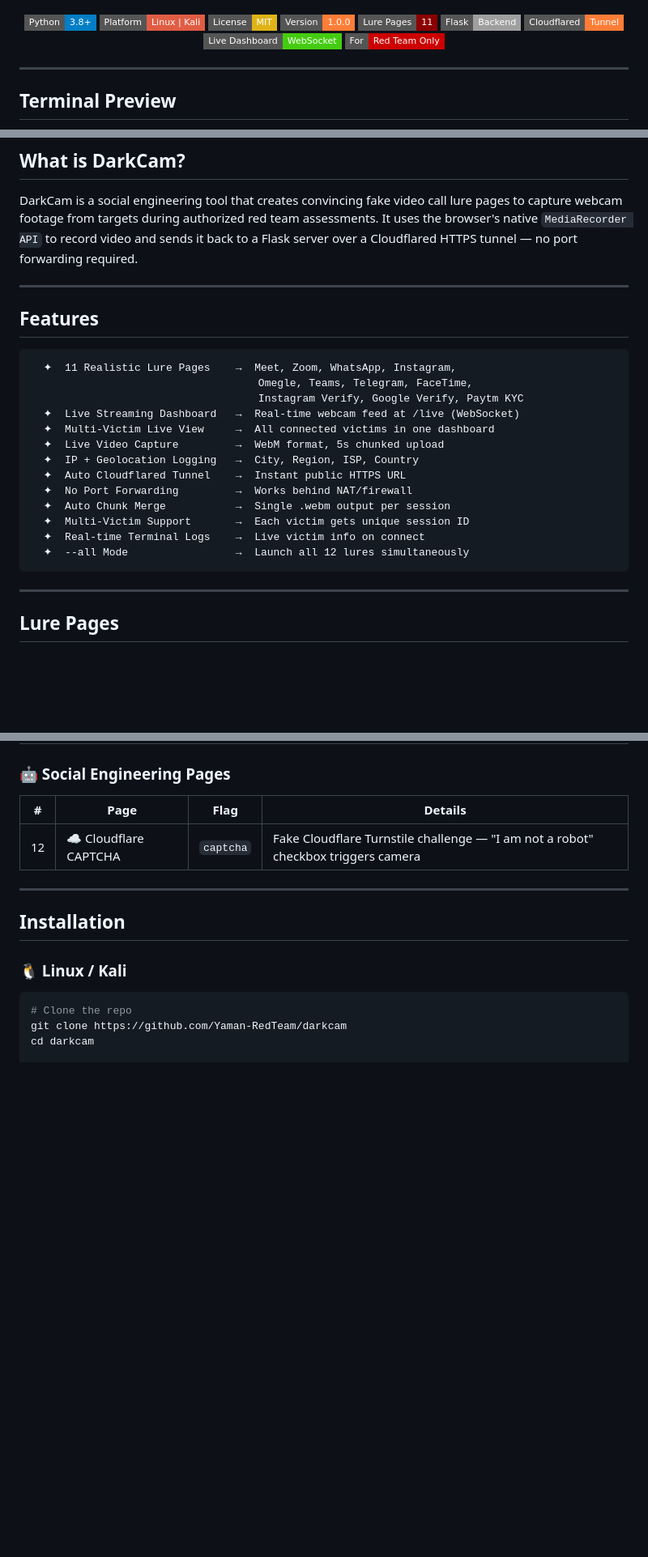
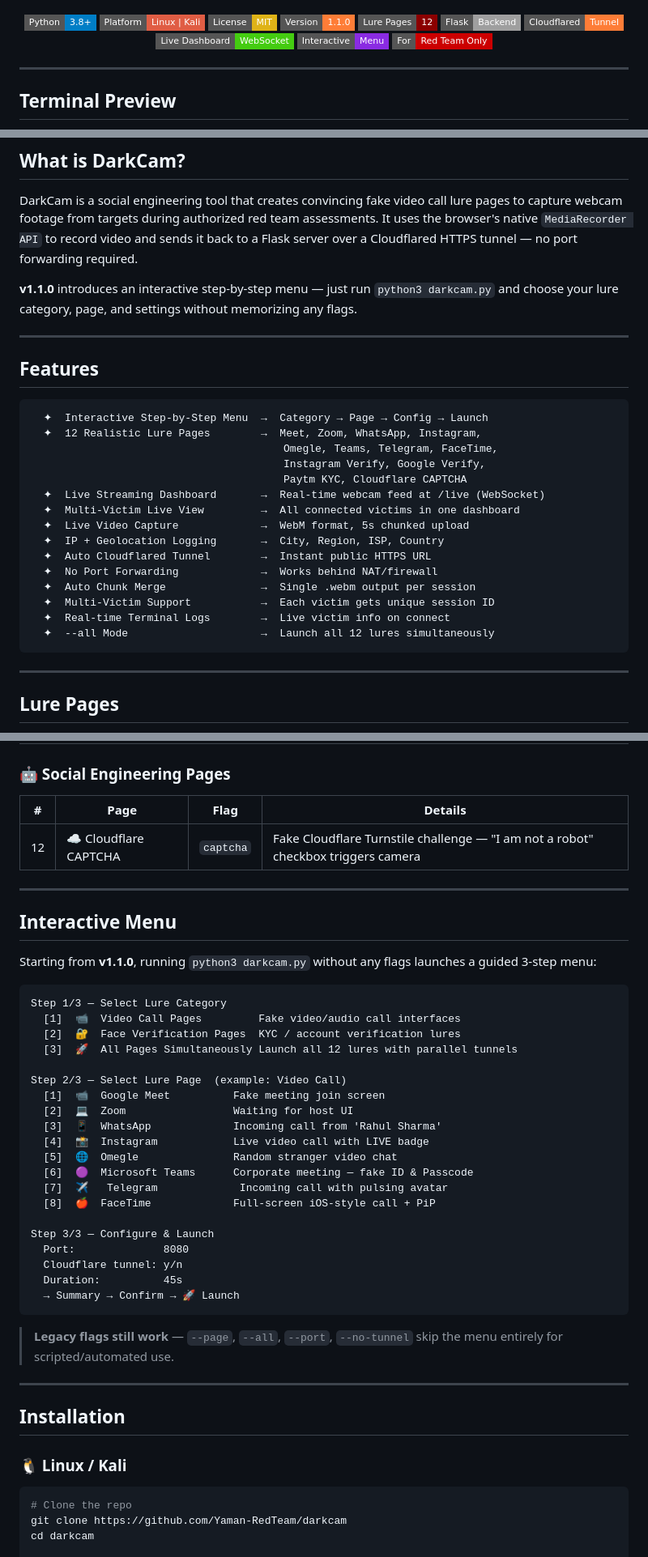
Before and after one commit to Yaman-RedTeam/darkcam, a Markdown page: README.md, 3 parts joined by grey strips. Shown at 81% size. Drawn GitHub-style; badges without logos; blank space fills up the shorter version.

````diff
--- a/README.md
+++ b/README.md
@@ -5,11 +5,12 @@
 [![Python](https://img.shields.io/badge/Python-3.8+-blue?style=flat-square&logo=python&logoColor=white)](https://python.org)
 [![Platform](https://img.shields.io/badge/Platform-Linux%20%7C%20Kali-red?style=flat-square&logo=linux&logoColor=white)](https://kali.org)
 [![License](https://img.shields.io/badge/License-MIT-yellow?style=flat-square)](LICENSE)
-[![Version](https://img.shields.io/badge/Version-1.0.0-orange?style=flat-square)]()
-[![Lure Pages](https://img.shields.io/badge/Lure%20Pages-11-darkred?style=flat-square)]()
+[![Version](https://img.shields.io/badge/Version-1.1.0-orange?style=flat-square)]()
+[![Lure Pages](https://img.shields.io/badge/Lure%20Pages-12-darkred?style=flat-square)]()
 [![Flask](https://img.shields.io/badge/Flask-Backend-lightgrey?style=flat-square&logo=flask&logoColor=white)](https://flask.palletsprojects.com)
 [![Cloudflare](https://img.shields.io/badge/Cloudflared-Tunnel-orange?style=flat-square&logo=cloudflare&logoColor=white)](https://cloudflare.com)
 [![Live Dashboard](https://img.shields.io/badge/Live%20Dashboard-WebSocket-brightgreen?style=flat-square&logo=socket.io&logoColor=white)]()
+[![Interactive Menu](https://img.shields.io/badge/Interactive-Menu-blueviolet?style=flat-square)]()
 [![RedTeam](https://img.shields.io/badge/For-Red%20Team%20Only-cc0000?style=flat-square)]()
 
 </div>
@@ -35,24 +36,28 @@
 
 DarkCam is a social engineering tool that creates convincing fake video call lure pages to capture webcam footage from targets during authorized red team assessments. It uses the browser's native `MediaRecorder API` to record video and sends it back to a Flask server over a Cloudflared HTTPS tunnel — no port forwarding required.
 
+**v1.1.0** introduces an interactive step-by-step menu — just run `python3 darkcam.py` and choose your lure category, page, and settings without memorizing any flags.
+
 ---
 
 ## Features
 
 ```
-  ✦  11 Realistic Lure Pages    →  Meet, Zoom, WhatsApp, Instagram,
-                                    Omegle, Teams, Telegram, FaceTime,
-                                    Instagram Verify, Google Verify, Paytm KYC
-  ✦  Live Streaming Dashboard   →  Real-time webcam feed at /live (WebSocket)
-  ✦  Multi-Victim Live View     →  All connected victims in one dashboard
-  ✦  Live Video Capture         →  WebM format, 5s chunked upload
-  ✦  IP + Geolocation Logging   →  City, Region, ISP, Country
-  ✦  Auto Cloudflared Tunnel    →  Instant public HTTPS URL
-  ✦  No Port Forwarding         →  Works behind NAT/firewall
-  ✦  Auto Chunk Merge           →  Single .webm output per session
-  ✦  Multi-Victim Support       →  Each victim gets unique session ID
-  ✦  Real-time Terminal Logs    →  Live victim info on connect
-  ✦  --all Mode                 →  Launch all 12 lures simultaneously
+  ✦  Interactive Step-by-Step Menu  →  Category → Page → Config → Launch
+  ✦  12 Realistic Lure Pages        →  Meet, Zoom, WhatsApp, Instagram,
+                                        Omegle, Teams, Telegram, FaceTime,
+                                        Instagram Verify, Google Verify,
+                                        Paytm KYC, Cloudflare CAPTCHA
+  ✦  Live Streaming Dashboard       →  Real-time webcam feed at /live (WebSocket)
+  ✦  Multi-Victim Live View         →  All connected victims in one dashboard
+  ✦  Live Video Capture             →  WebM format, 5s chunked upload
+  ✦  IP + Geolocation Logging       →  City, Region, ISP, Country
+  ✦  Auto Cloudflared Tunnel        →  Instant public HTTPS URL
+  ✦  No Port Forwarding             →  Works behind NAT/firewall
+  ✦  Auto Chunk Merge               →  Single .webm output per session
+  ✦  Multi-Victim Support           →  Each victim gets unique session ID
+  ✦  Real-time Terminal Logs        →  Live victim info on connect
+  ✦  --all Mode                     →  Launch all 12 lures simultaneously
 ```
 
 ---
@@ -88,6 +93,37 @@ DarkCam is a social engineering tool that creates convincing fake video call lur
 
 ---
 
+## Interactive Menu
+
+Starting from **v1.1.0**, running `python3 darkcam.py` without any flags launches a guided 3-step menu:
+
+```
+Step 1/3 — Select Lure Category
+  [1]  📹  Video Call Pages         Fake video/audio call interfaces
+  [2]  🔐  Face Verification Pages  KYC / account verification lures
+  [3]  🚀  All Pages Simultaneously Launch all 12 lures with parallel tunnels
+
+Step 2/3 — Select Lure Page  (example: Video Call)
+  [1]  📹  Google Meet          Fake meeting join screen
+  [2]  💻  Zoom                 Waiting for host UI
+  [3]  📱  WhatsApp             Incoming call from 'Rahul Sharma'
+  [4]  📸  Instagram            Live video call with LIVE badge
+  [5]  🌐  Omegle               Random stranger video chat
+  [6]  🟣  Microsoft Teams      Corporate meeting — fake ID & Passcode
+  [7]  ✈️   Telegram             Incoming call with pulsing avatar
+  [8]  🍎  FaceTime             Full-screen iOS-style call + PiP
+
+Step 3/3 — Configure & Launch
+  Port:              8080
+  Cloudflare tunnel: y/n
+  Duration:          45s
+  → Summary → Confirm → 🚀 Launch
+```
+
+> **Legacy flags still work** — `--page`, `--all`, `--port`, `--no-tunnel` skip the menu entirely for scripted/automated use.
+
+---
+
 ## Installation
 
 ### 🐧 Linux / Kali
````
Also changed, not shown: other parts of README.md (+31 -6 lines).
